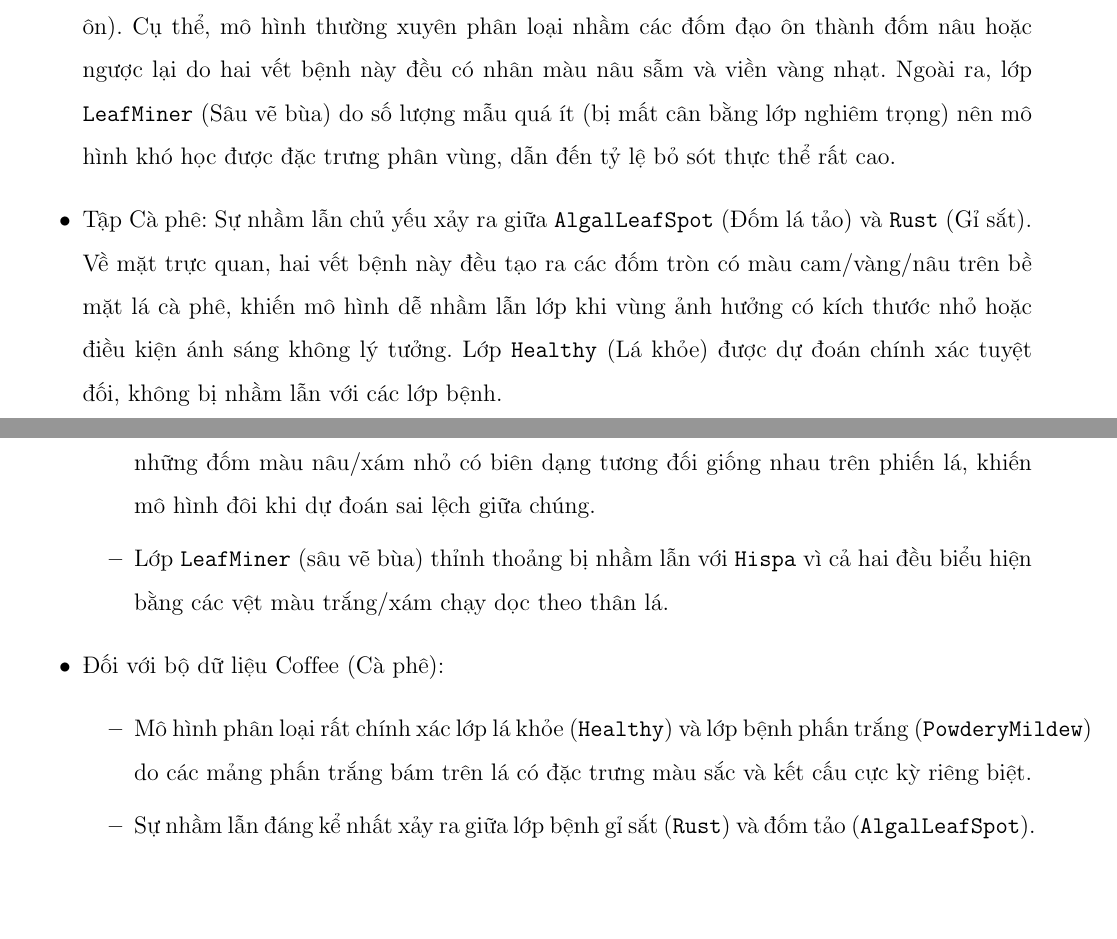
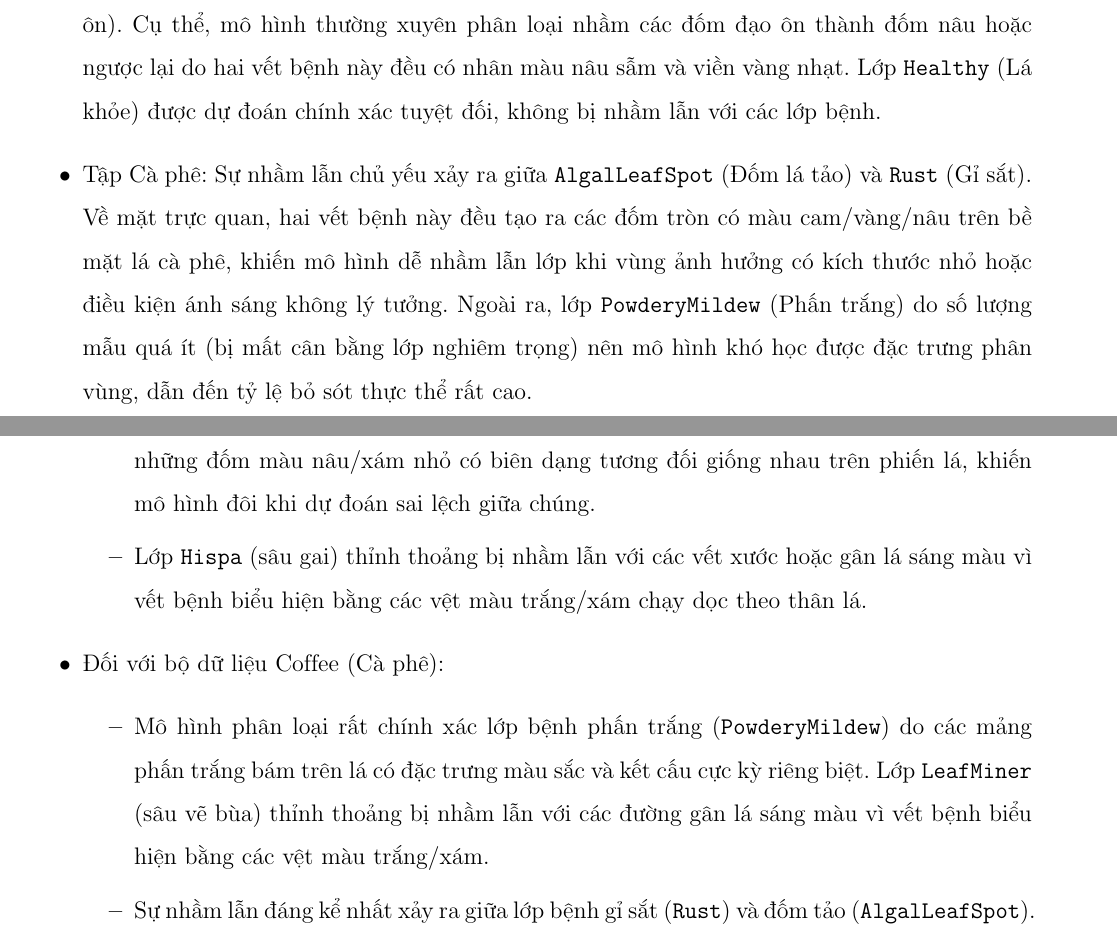
Before and after one commit to nh-atuan/ml-vietnam-plant-disease-detection, a LaTeX document (report/main.tex, which reads report/content/05_results.tex): two parts of pages 36 and 48 of 61, joined at a grey line, cut so that both start at the same text, the shorter picture padded with empty space. Compiled offline with pdfLaTeX.

Commit message:
docs: update experimental results and performance analysis in report

```diff
--- a/report/content/05_results.tex
+++ b/report/content/05_results.tex
@@ -93,8 +93,8 @@ Nhằm đánh giá chi tiết sai số phân loại giữa các lớp bệnh, ma
 
 \textbf{Nhận xét}:
 \begin{itemize}
-    \item Tập Lúa: Nhầm lẫn xảy ra nhiều nhất giữa cặp lớp \texttt{BrownSpot} (Đốm nâu) và \texttt{LeafBlast} (Đạo ôn). Cụ thể, mô hình thường xuyên phân loại nhầm các đốm đạo ôn thành đốm nâu hoặc ngược lại do hai vết bệnh này đều có nhân màu nâu sẫm và viền vàng nhạt. Ngoài ra, lớp \texttt{LeafMiner} (Sâu vẽ bùa) do số lượng mẫu quá ít (bị mất cân bằng lớp nghiêm trọng) nên mô hình khó học được đặc trưng phân vùng, dẫn đến tỷ lệ bỏ sót thực thể rất cao.
-    \item Tập Cà phê: Sự nhầm lẫn chủ yếu xảy ra giữa \texttt{AlgalLeafSpot} (Đốm lá tảo) và \texttt{Rust} (Gỉ sắt). Về mặt trực quan, hai vết bệnh này đều tạo ra các đốm tròn có màu cam/vàng/nâu trên bề mặt lá cà phê, khiến mô hình dễ nhầm lẫn lớp khi vùng ảnh hưởng có kích thước nhỏ hoặc điều kiện ánh sáng không lý tưởng. Lớp \texttt{Healthy} (Lá khỏe) được dự đoán chính xác tuyệt đối, không bị nhầm lẫn với các lớp bệnh.
+    \item Tập Lúa: Nhầm lẫn xảy ra nhiều nhất giữa cặp lớp \texttt{BrownSpot} (Đốm nâu) và \texttt{LeafBlast} (Đạo ôn). Cụ thể, mô hình thường xuyên phân loại nhầm các đốm đạo ôn thành đốm nâu hoặc ngược lại do hai vết bệnh này đều có nhân màu nâu sẫm và viền vàng nhạt. Lớp \texttt{Healthy} (Lá khỏe) được dự đoán chính xác tuyệt đối, không bị nhầm lẫn với các lớp bệnh.
+    \item Tập Cà phê: Sự nhầm lẫn chủ yếu xảy ra giữa \texttt{AlgalLeafSpot} (Đốm lá tảo) và \texttt{Rust} (Gỉ sắt). Về mặt trực quan, hai vết bệnh này đều tạo ra các đốm tròn có màu cam/vàng/nâu trên bề mặt lá cà phê, khiến mô hình dễ nhầm lẫn lớp khi vùng ảnh hưởng có kích thước nhỏ hoặc điều kiện ánh sáng không lý tưởng. Ngoài ra, lớp \texttt{PowderyMildew} (Phấn trắng) do số lượng mẫu quá ít (bị mất cân bằng lớp nghiêm trọng) nên mô hình khó học được đặc trưng phân vùng, dẫn đến tỷ lệ bỏ sót thực thể rất cao.
 \end{itemize}
 
 %  -  -  -  -  -  -  -  -  -  -  -  -  - -
@@ -388,10 +388,10 @@ Quá trình huấn luyện mô hình MobileSAM trên hai tập dữ liệu Rice
     \item Đối với bộ dữ liệu Rice (Lúa):\begin{itemize}
               \item Lớp lá khỏe mạnh (\texttt{Healthy}) đạt độ chính xác nhận diện rất tốt nhờ hình thái phiến lá trơn láng, không chứa khuyết tật/vết màu khác lạ.
               \item Sự nhầm lẫn chính tập trung ở hai lớp \texttt{BrownSpot} (đốm nâu) và \texttt{LeafBlast} (đạo ôn). Điều này phản ánh đúng thực tế thị giác máy tính khi cả hai loại bệnh này đều tạo ra những đốm màu nâu/xám nhỏ có biên dạng tương đối giống nhau trên phiến lá, khiến mô hình đôi khi dự đoán sai lệch giữa chúng.
-              \item Lớp \texttt{LeafMiner} (sâu vẽ bùa) thỉnh thoảng bị nhầm lẫn với \texttt{Hispa} vì cả hai đều biểu hiện bằng các vệt màu trắng/xám chạy dọc theo thân lá.
+              \item Lớp \texttt{Hispa} (sâu gai) thỉnh thoảng bị nhầm lẫn với các vết xước hoặc gân lá sáng màu vì vết bệnh biểu hiện bằng các vệt màu trắng/xám chạy dọc theo thân lá.
           \end{itemize}
     \item Đối với bộ dữ liệu Coffee (Cà phê):\begin{itemize}
-              \item Mô hình phân loại rất chính xác lớp lá khỏe (\texttt{Healthy}) và lớp bệnh phấn trắng (\texttt{PowderyMildew}) do các mảng phấn trắng bám trên lá có đặc trưng màu sắc và kết cấu cực kỳ riêng biệt.
+              \item Mô hình phân loại rất chính xác lớp bệnh phấn trắng (\texttt{PowderyMildew}) do các mảng phấn trắng bám trên lá có đặc trưng màu sắc và kết cấu cực kỳ riêng biệt. Lớp \texttt{LeafMiner} (sâu vẽ bùa) thỉnh thoảng bị nhầm lẫn với các đường gân lá sáng màu vì vết bệnh biểu hiện bằng các vệt màu trắng/xám.
               \item Sự nhầm lẫn đáng kể nhất xảy ra giữa lớp bệnh gỉ sắt (\texttt{Rust}) và đốm tảo (\texttt{AlgalLeafSpot}). Hai bệnh này đều biểu hiện dưới dạng các đốm có màu vàng cam hoặc đỏ gạch phân bổ trên bề mặt lá, làm cho mô hình dễ bị nhầm lẫn khi phân loại nhãn dù cho mặt nạ phân vùng vùng bệnh vẫn có tính chính xác cao.
           \end{itemize}
 \end{itemize}
```
